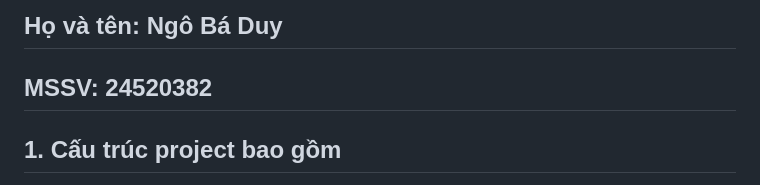
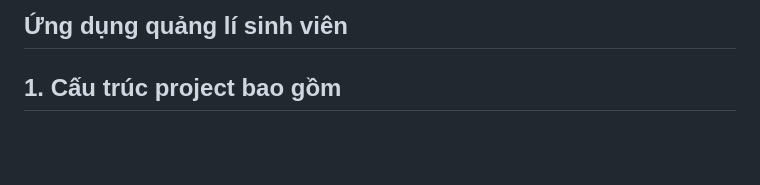
Before and after one commit to DuyNgBa/cs523-QLSV, a Markdown page: README.md, the part around the change. GitHub-like rendering; blank space fills up the shorter version.

Commit message:
Update README with project name and structure

```diff
--- a/README.md
+++ b/README.md
@@ -1,5 +1,4 @@
-## Họ và tên: Ngô Bá Duy
-## MSSV: 24520382
+## Ứng dụng quảng lí sinh viên
 
 ## 1. Cấu trúc project bao gồm
 
```
